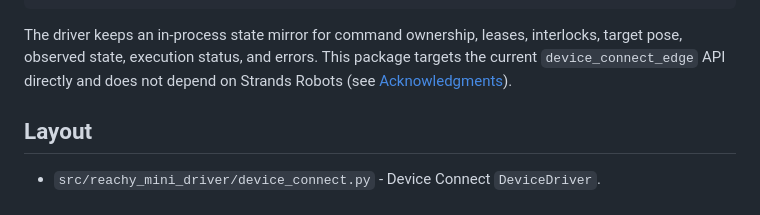
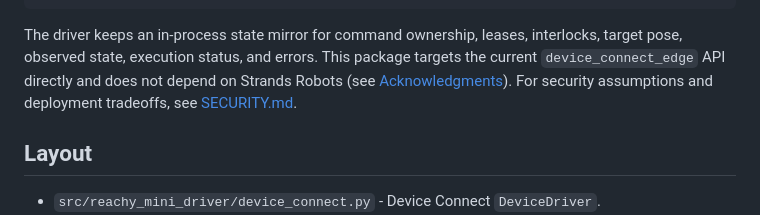
Before and after one commit to ericvh/reachy-mini-driver, a Markdown page: README.md, the part around the change. Drawn GitHub-style.

```diff
--- a/README.md
+++ b/README.md
@@ -15,7 +15,8 @@ Reachy Mini SDK / daemon
 The driver keeps an in-process state mirror for command ownership, leases,
 interlocks, target pose, observed state, execution status, and errors. This
 package targets the current `device_connect_edge` API directly and does not
-depend on Strands Robots (see [Acknowledgments](#acknowledgments)).
+depend on Strands Robots (see [Acknowledgments](#acknowledgments)). For security
+assumptions and deployment tradeoffs, see [SECURITY.md](SECURITY.md).
 
 ## Layout
 
```
Also changed, not shown: SECURITY.md (added, +128 -0 lines).
